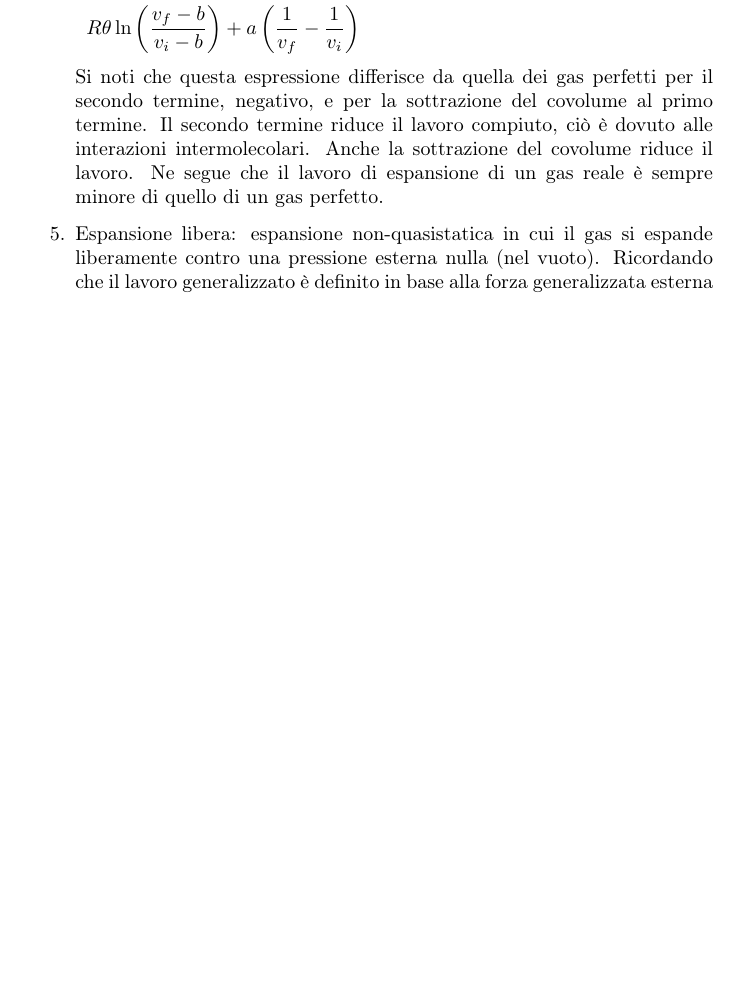
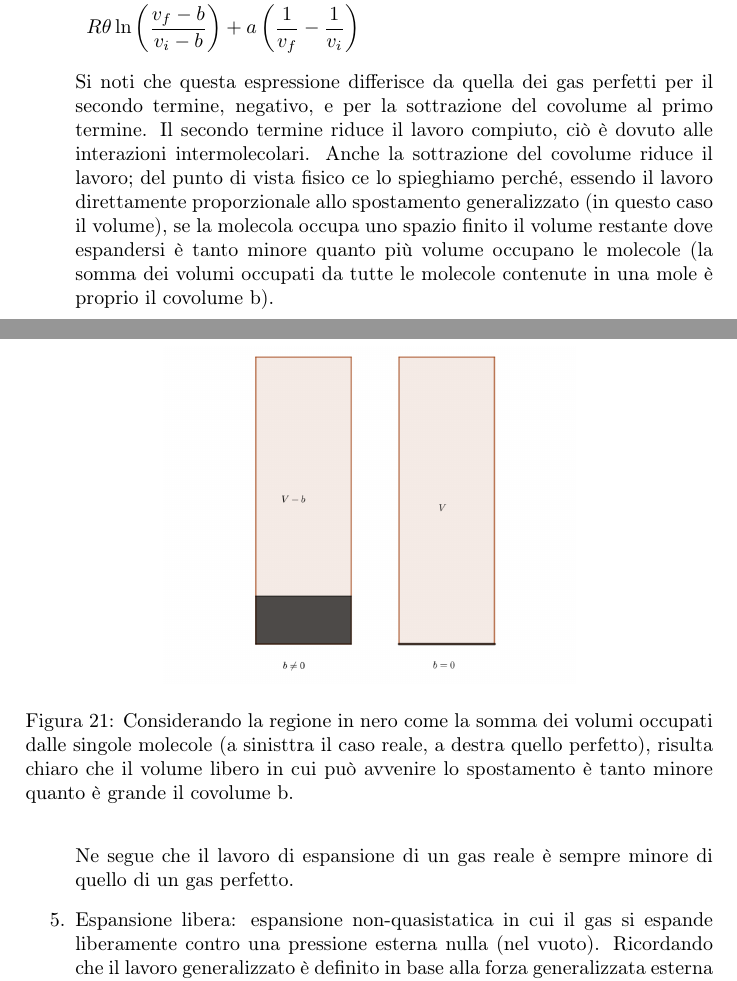
Before and after one commit to fabiopresti/riassunto_termo, a LaTeX document (tex/Fenomeni_termici.tex): part of page 41 of 47 before the commit and two parts of pages 41 and 42 of 48 after it, the two joined at a grey line, cut so that both start at the same text, the shorter picture padded with empty space. Compiled offline with pdfLaTeX.

Commit message:
added image in subsection 9.2

```diff
--- a/tex/Fenomeni_termici.tex
+++ b/tex/Fenomeni_termici.tex
@@ -1032,8 +1032,16 @@ Vediamo ora alcuni casi semplici in cui è possibile calcolare l'integrale
 	&L = \int_{v_i}^{v_f} p(v)dv =\int_{v_i}^{v_f} \frac{R\theta}{v-b}-\frac{a}{v^2} dv = R\theta\int_{v_i}^{v_f} \frac{dv}{v-b}  - a\int_{v_i}^{V_f}\frac{dv}{v^2} dv =\\
 	&R\theta \ln\left(\frac{v_f-b}{v_i-b}\right) + a\left(\frac{1}{v_f}-\frac{1}{v_i}\right)
 	\end{align*}
-	Si noti che questa espressione differisce da quella dei gas perfetti per il secondo termine, negativo, e per la sottrazione del covolume al primo termine. Il secondo termine riduce il lavoro compiuto, ciò è dovuto alle interazioni intermolecolari. Anche la sottrazione del covolume riduce il lavoro. Ne segue che il lavoro di espansione di un gas reale è sempre minore di quello di un gas perfetto.
-	\item Espansione libera: espansione non-quasistatica in cui il gas si espande liberamente contro una pressione esterna nulla (nel vuoto). Ricordando che il lavoro generalizzato è definito in base alla forza generalizzata esterna (in questo caso la pressione), questo sarà nullo poiché la pressione esterna è pari a zero.
+	Si noti che questa espressione differisce da quella dei gas perfetti per il secondo termine, negativo, e per la sottrazione del covolume al primo termine. Il secondo termine riduce il lavoro compiuto, ciò è dovuto alle interazioni intermolecolari. Anche la sottrazione del covolume riduce il lavoro; del punto di vista fisico ce lo spieghiamo perché, essendo il lavoro direttamente proporzionale allo spostamento generalizzato (in questo caso il volume), se la molecola occupa uno spazio finito il volume restante dove espandersi è tanto minore quanto più volume occupano le molecole (la somma dei volumi occupati da tutte le molecole contenute in una mole è proprio il covolume b).
+\begin{figure}[h!]
+	\centering
+	\includegraphics[width=0.6\linewidth]{../images/lavorocovolume}
+	\caption{Considerando la regione in nero come la somma dei volumi occupati dalle singole molecole (a sinisttra il caso reale, a destra quello perfetto), risulta chiaro che il volume libero in cui può avvenire lo spostamento è tanto minore quanto è grande il covolume b.}
+	\label{fig:lavorocovolume}
+\end{figure}
+\FloatBarrier
+Ne segue che il lavoro di espansione di un gas reale è sempre minore di quello di un gas perfetto.
+\item Espansione libera: espansione non-quasistatica in cui il gas si espande liberamente contro una pressione esterna nulla (nel vuoto). Ricordando che il lavoro generalizzato è definito in base alla forza generalizzata esterna (in questo caso la pressione), questo sarà nullo poiché la pressione esterna è pari a zero.
 	\begin{figure}[h!]
 		\centering
 		\includegraphics[width=0.5\linewidth]{../images/espansione_libera}
```
Also changed, not shown: images/lavorocovolume.png (added), tex/Fenomeni_termici.pdf, tex/Fenomeni_termici.tex (4 more changed lines).
